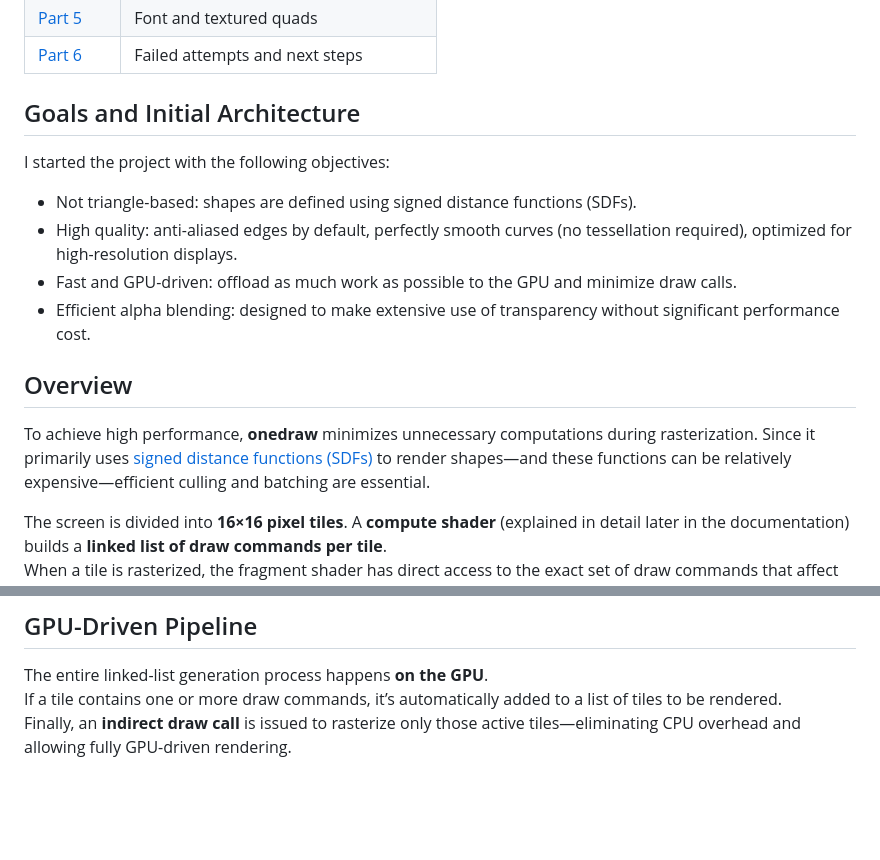
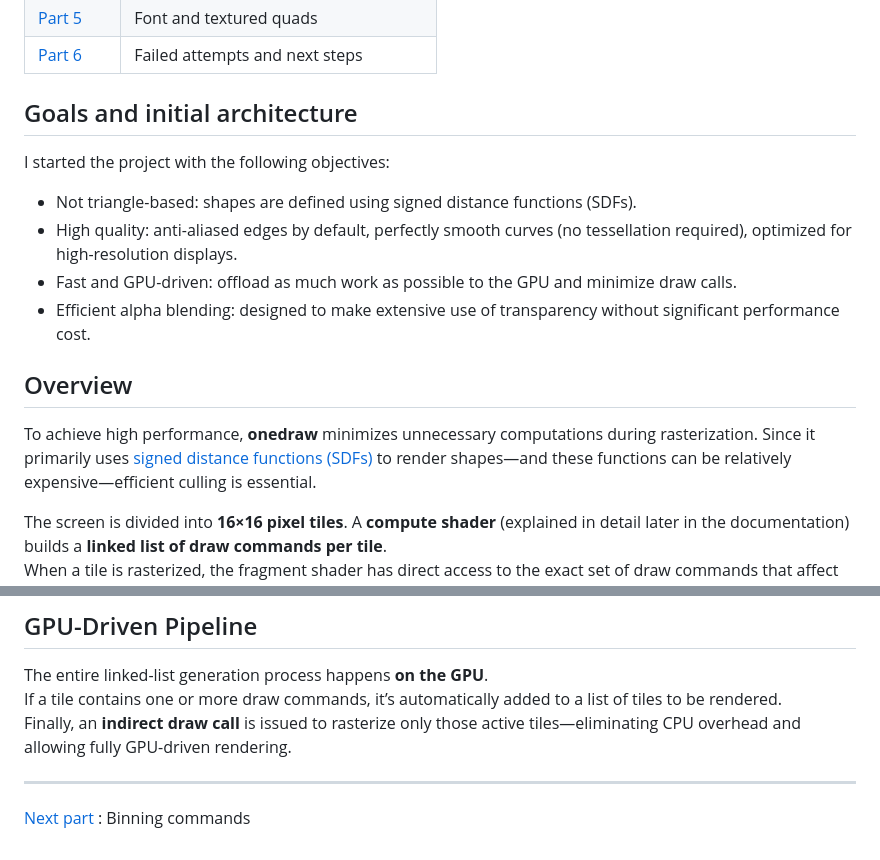
Before and after one commit to Geolm/onedraw, a Markdown page: doc/index.md, 2 parts joined by grey strips. Rendered like a GitHub page; blank space fills up the shorter version.

Commit message:
WIP : part1 doc

```diff
--- a/doc/index.md
+++ b/doc/index.md
@@ -11,7 +11,7 @@
 | [Part 6](part6.md) | Failed attempts and next steps |
 
 
-## Goals and Initial Architecture
+## Goals and initial architecture
 
 I started the project with the following objectives:
 
@@ -23,7 +23,7 @@ I started the project with the following objectives:
 
 ## Overview
 
-To achieve high performance, **onedraw** minimizes unnecessary computations during rasterization. Since it primarily uses [signed distance functions (SDFs)](https://iquilezles.org/articles/distfunctions2d/) to render shapes—and these functions can be relatively expensive—efficient culling and batching are essential.
+To achieve high performance, **onedraw** minimizes unnecessary computations during rasterization. Since it primarily uses [signed distance functions (SDFs)](https://iquilezles.org/articles/distfunctions2d/) to render shapes—and these functions can be relatively expensive—efficient culling is essential.
 
 The screen is divided into **16×16 pixel tiles**. A **compute shader** (explained in detail later in the documentation) builds a **linked list of draw commands per tile**.
 When a tile is rasterized, the fragment shader has direct access to the exact set of draw commands that affect that tile—ensuring that only relevant shapes are processed.
@@ -37,3 +37,7 @@ When a tile is rasterized, the fragment shader has direct access to the exact se
 The entire linked-list generation process happens **on the GPU**.
 If a tile contains one or more draw commands, it’s automatically added to a list of tiles to be rendered.
 Finally, an **indirect draw call** is issued to rasterize only those active tiles—eliminating CPU overhead and allowing fully GPU-driven rendering.
+
+---
+
+[Next part](part1.md) : Binning commands
```
Also changed, not shown: other parts of doc/index.md (+1 -1 lines), doc/part1.md (added, +25 -0 lines), doc/anti-aliasing.png (added).
